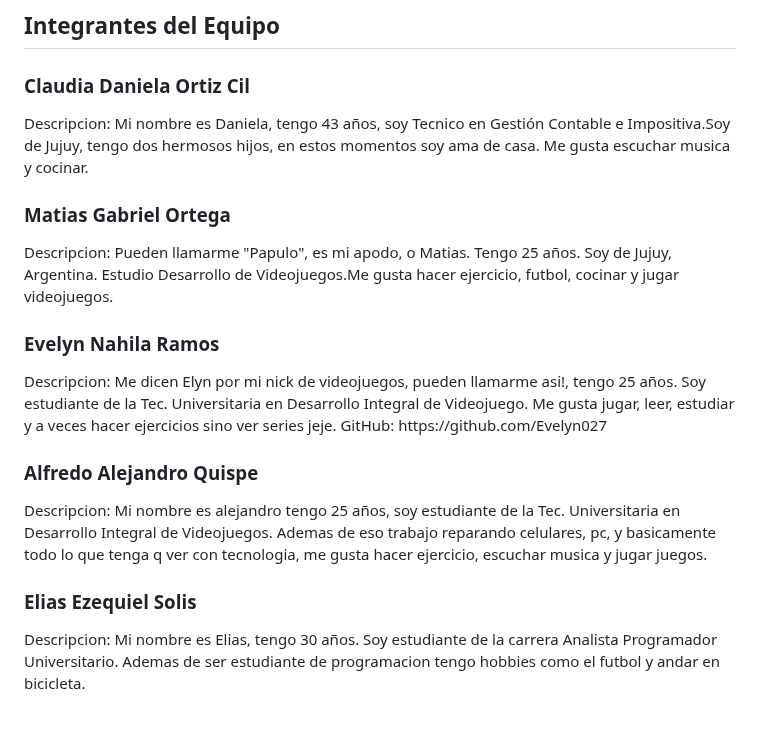
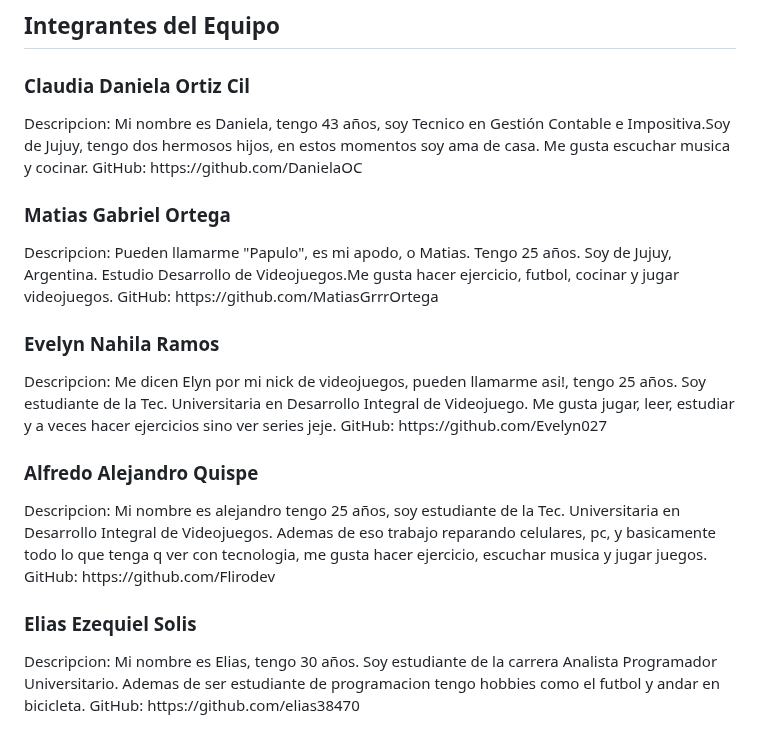
Before and after one commit to MatiasGrrrOrtega/grupo_6_TOYHUB, a Markdown page: README.md, the part around the change. GitHub-like rendering.

```diff
--- a/README.md
+++ b/README.md
@@ -38,9 +38,11 @@ En Toy Hub, nos esforzamos por brindar una experiencia de compra excepcional, co
 
  <h3>Claudia Daniela Ortiz Cil</h3>
   Descripcion: Mi nombre es Daniela, tengo 43 años, soy Tecnico en Gestión Contable e Impositiva.Soy de Jujuy, tengo dos hermosos hijos, en estos momentos soy ama de casa. Me gusta escuchar musica y cocinar.
+  GitHub: https://github.com/DanielaOC
 
  <h3>Matias Gabriel Ortega</h3>
   Descripcion: Pueden llamarme "Papulo", es mi apodo, o Matias. Tengo 25 años. Soy de Jujuy, Argentina. Estudio Desarrollo de Videojuegos.Me gusta hacer ejercicio, futbol, cocinar y jugar videojuegos.
+  GitHub: https://github.com/MatiasGrrrOrtega
 
  <h3>Evelyn Nahila Ramos</h3>
   Descripcion: Me dicen Elyn por mi nick de videojuegos, pueden llamarme asi!, tengo 25 años. Soy estudiante de la Tec. Universitaria en Desarrollo Integral de Videojuego. Me gusta jugar, leer, estudiar y a veces hacer ejercicios sino ver series jeje.
@@ -48,6 +50,8 @@ En Toy Hub, nos esforzamos por brindar una experiencia de compra excepcional, co
 
  <h3>Alfredo Alejandro Quispe</h3>
   Descripcion: Mi nombre es alejandro tengo 25 años, soy estudiante de la Tec. Universitaria en Desarrollo Integral de Videojuegos. Ademas de eso trabajo reparando celulares, pc, y basicamente todo lo que tenga q ver con tecnologia, me gusta hacer ejercicio, escuchar musica y jugar juegos.
+  GitHub: https://github.com/Flirodev
 
  <h3>Elias Ezequiel Solis</h3>
   Descripcion: Mi nombre es Elias, tengo 30 años. Soy estudiante de la carrera Analista Programador Universitario. Ademas de ser estudiante de programacion tengo hobbies como el futbol y andar en bicicleta.
+  GitHub: https://github.com/elias38470
```
